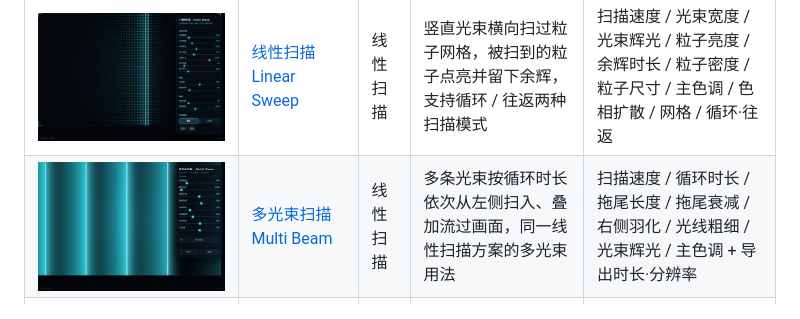
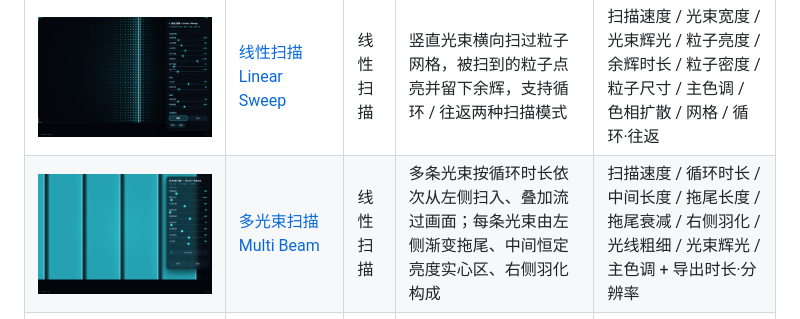
Before and after one commit to Simiely/procedural-drawing-lab, a Markdown page: README.md, the part around the change. Rendered like a GitHub page; pictures changed too: screenshots/multi-beam.png.

```diff
--- a/README.md
+++ b/README.md
@@ -26,7 +26,7 @@
 | 截图 | 实验 | 分类 | 说明 | 参数要点 |
 |---|---|---|---|---|
 | ![线性扫描](screenshots/linear-sweep.png) | [线性扫描 Linear Sweep](experiments/线性扫描/linear-sweep.html) | 线性扫描 | 竖直光束横向扫过粒子网格，被扫到的粒子点亮并留下余辉，支持循环 / 往返两种扫描模式 | 扫描速度 / 光束宽度 / 光束辉光 / 粒子亮度 / 余辉时长 / 粒子密度 / 粒子尺寸 / 主色调 / 色相扩散 / 网格 / 循环·往返 |
-| ![多光束扫描](screenshots/multi-beam.png) | [多光束扫描 Multi Beam](experiments/线性扫描/multi-beam.html) | 线性扫描 | 多条光束按循环时长依次从左侧扫入、叠加流过画面，同一线性扫描方案的多光束用法 | 扫描速度 / 循环时长 / 拖尾长度 / 拖尾衰减 / 右侧羽化 / 光线粗细 / 光束辉光 / 主色调 + 导出时长·分辨率 |
+| ![多光束扫描](screenshots/multi-beam.png) | [多光束扫描 Multi Beam](experiments/线性扫描/multi-beam.html) | 线性扫描 | 多条光束按循环时长依次从左侧扫入、叠加流过画面；每条光束由左侧渐变拖尾、中间恒定亮度实心区、右侧羽化构成 | 扫描速度 / 循环时长 / 中间长度 / 拖尾长度 / 拖尾衰减 / 右侧羽化 / 光线粗细 / 光束辉光 / 主色调 + 导出时长·分辨率 |
 | ![流场粒子](screenshots/flow-field.png) | [流场粒子 Flow Field](experiments/粒子动势/flow-field.html) | 粒子动势 | 粒子沿确定性噪声场流动成丝带 | 数量 / 密度 / 噪声强度 / 轨迹 / 配色 / 种子 |
 | ![流动线条](screenshots/flow-lines.png) | [粒子流动线条 Flow Lines](experiments/粒子动势/flow-lines.html) | 粒子动势 | 粒子水平拖出流光丝线，匀速横贯画面，**可导出循环视频** | 数量 / 间距 / 抖动 / 周期 / 长度 / 粗细 / 色相 / 亮度 + 导出分辨率·帧率·循环次数 |
 | ![星空闪烁](screenshots/starry-twinkle.png) | [星空闪烁 Starry Twinkle](experiments/粒子动势/starry-twinkle.html) | 粒子动势 | 星芒与星尘散布夜空，各自按周期闪烁，**可导出循环视频** | 星芒·星尘数量 / 闪烁速度·强度 / 大小范围 / 尖角数·中心圆·尖角长度·内凹·基部半角 / 颜色 + 导出周期·分辨率·帧率 |
```
Also changed, not shown: AGENTS.md (+1 -1 lines), CHANGELOG.md (+1 -3 lines), 2 other files.
